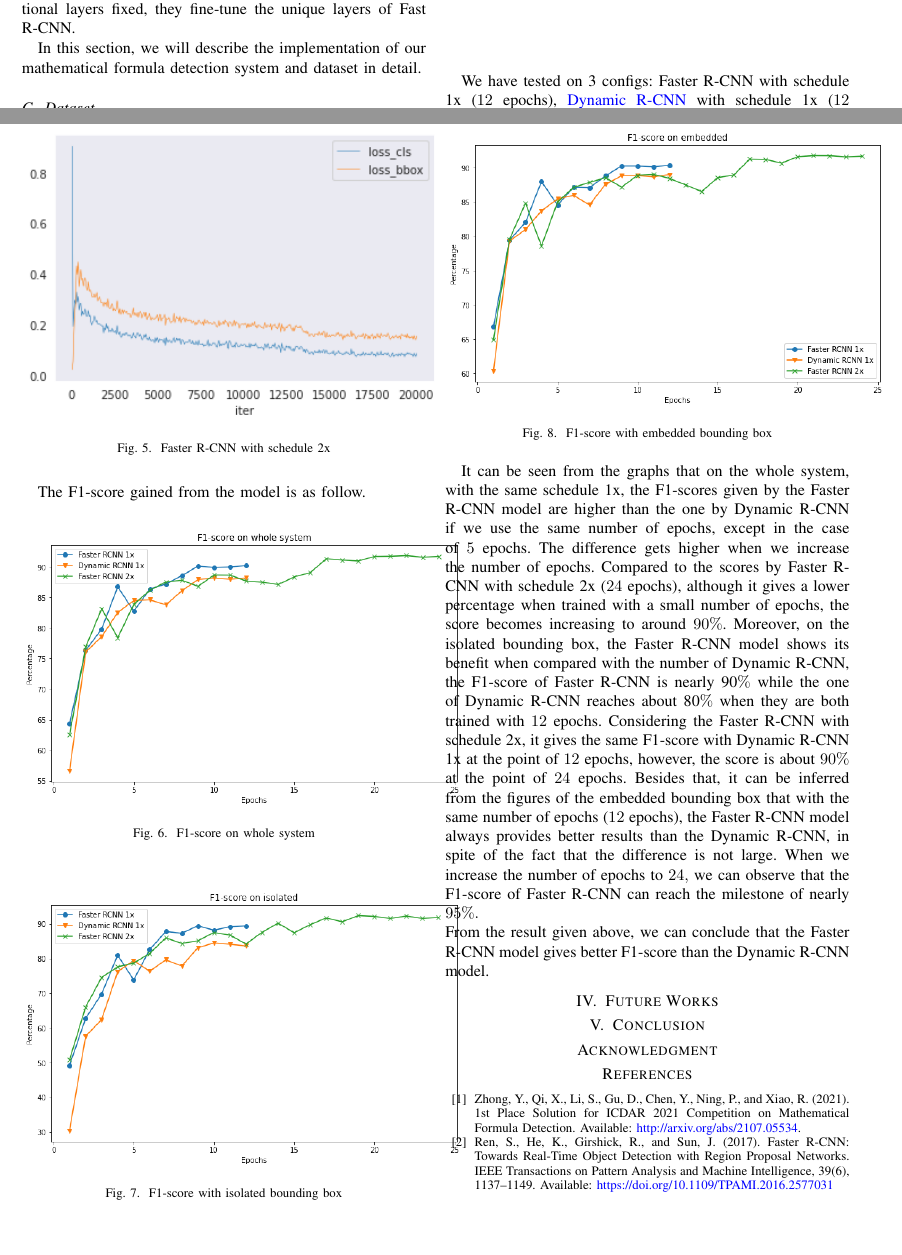
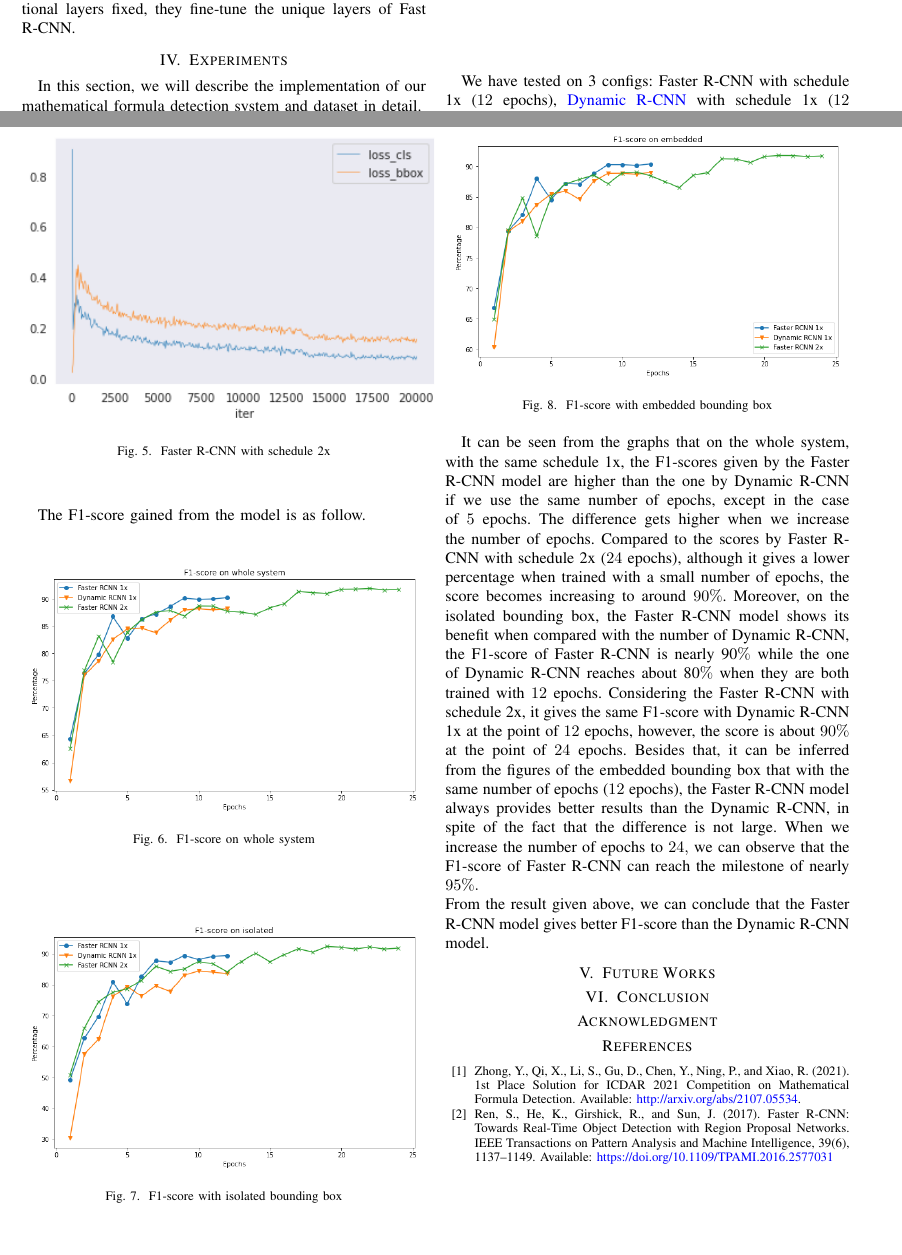
Before and after one commit to aspnetcs/HCMUS-Research-Methods, a LaTeX paper (paper/main.tex, which reads paper/experiments.tex): two parts of pages 2 and 3 of 3, joined at a grey line, cut so that both start at the same text. Compiled offline with pdfLaTeX; a missing font is replaced by an installed copy or a similar font; a LaTeX package or settings file that is missing is left out.

Commit message:
change experiment

```diff
--- a/paper/experiments.tex
+++ b/paper/experiments.tex
@@ -42,17 +43,17 @@ The results are given in the figures below.
 
 The F1-score gained from the model is as follow.
 \begin{figure}[H]
-\centering{\includegraphics[scale=0.45]{f1-score/whole}}
+\centering{\includegraphics[scale=0.4]{f1-score/whole}}
 \caption{F1-score on whole system}
 \end{figure}
 
 \begin{figure}[H]
-\centering{\includegraphics[scale=0.45]{f1-score/isolated}}
+\centering{\includegraphics[scale=0.4]{f1-score/isolated}}
 \caption{F1-score with isolated bounding box}
 \end{figure}
 
 \begin{figure}[H]
-\centering{\includegraphics[scale=0.45]{f1-score/embedded}}
+\centering{\includegraphics[scale=0.4]{f1-score/embedded}}
 \caption{F1-score with embedded bounding box}
 \end{figure}
 It can be seen from the graphs that on the whole system, with the same schedule 1x, the F1-scores given by the Faster R-CNN model are higher than the one by Dynamic R-CNN if we use the same number of epochs, except in the case of $5$ epochs. The difference gets higher when we increase the number of epochs. Compared to the scores by Faster R-CNN with schedule 2x ($24$ epochs), although it gives a lower percentage when trained with a small number of epochs, the score becomes increasing to around $90\%$. Moreover, on the isolated bounding box, the Faster R-CNN model shows its benefit when compared with the number of Dynamic R-CNN, the F1-score of Faster R-CNN is nearly 90$\%$ while the one of Dynamic R-CNN reaches about 80$\%$ when they are both trained with $12$ epochs. Considering the Faster R-CNN with schedule 2x, it gives the same F1-score with Dynamic R-CNN 1x at the point of $12$ epochs, however,  the score is about $90\%$ at the point of $24$ epochs.  Besides that, it can be inferred from the figures of the embedded bounding box that with the same number of epochs ($12$ epochs), the Faster R-CNN model always provides better results than the Dynamic R-CNN, in spite of the fact that the difference is not large. When we increase the number of epochs to $24,$ we can observe that the F1-score of Faster R-CNN can reach the milestone of nearly $95\%.$\\
```
Also changed, not shown: paper/experiments.tex (1 more changed lines).
